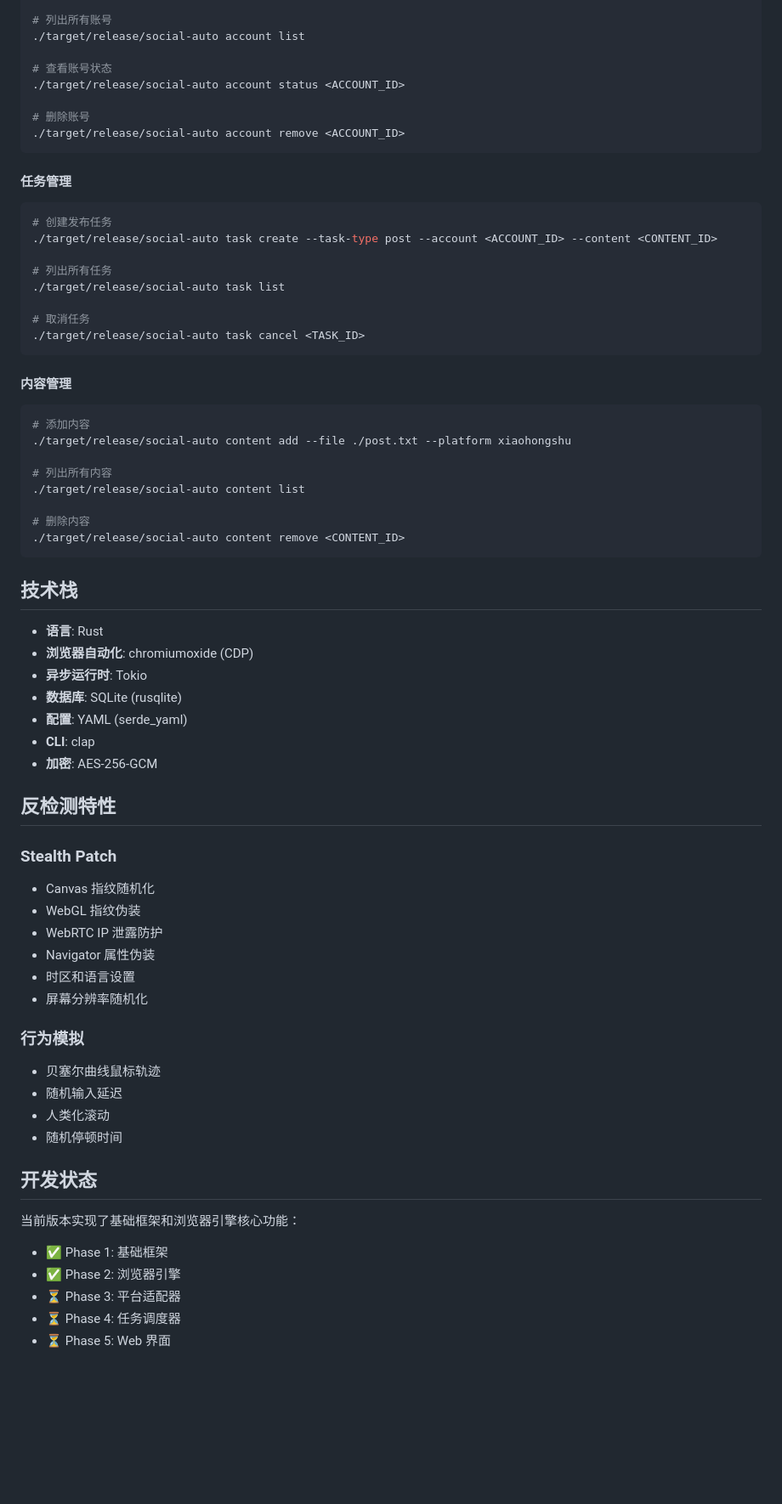
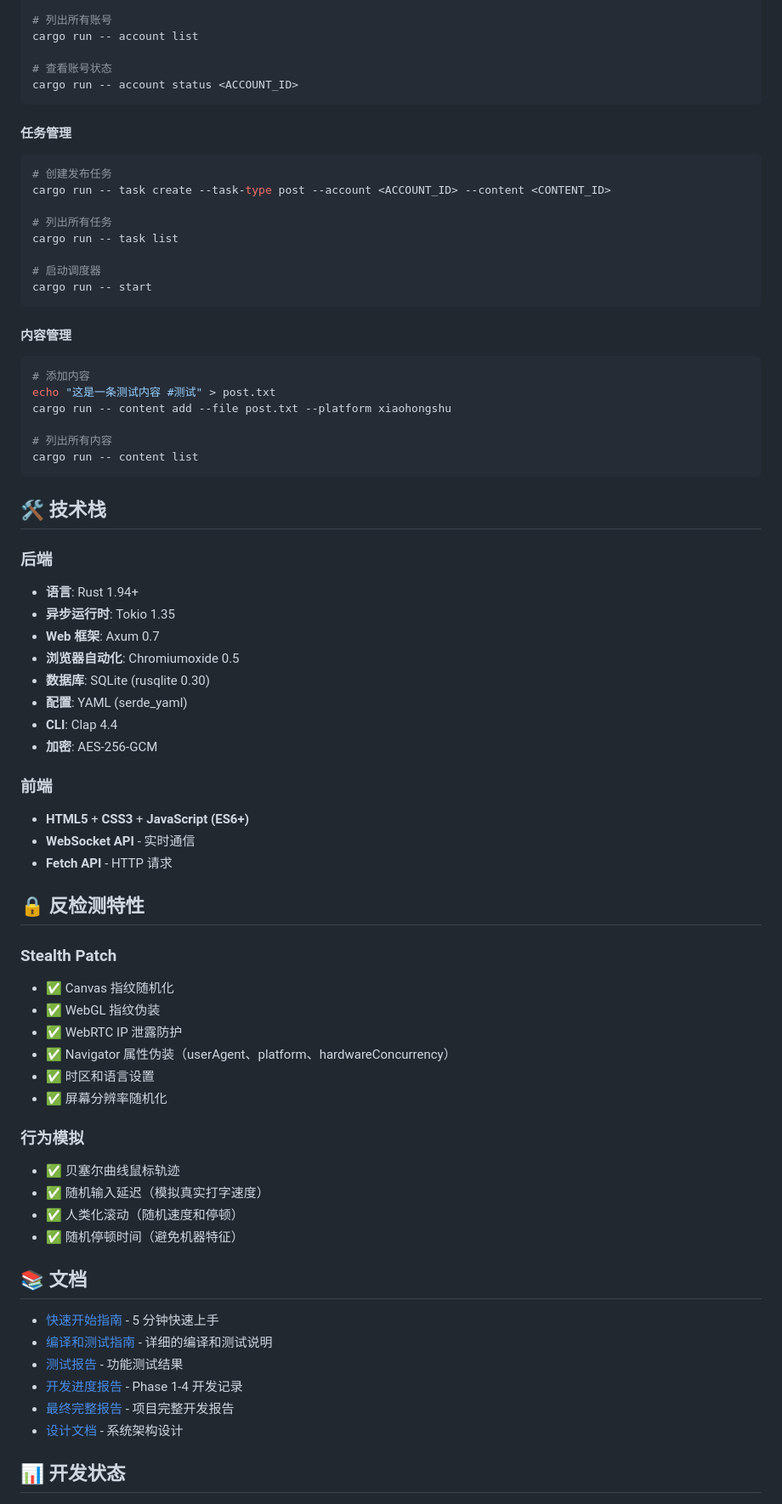
Before and after one commit to visakaxx-byte/Social-media-automated-operation, a Markdown page: README.md, the part around one of its changes. Shown at 85% size. Drawn GitHub-style; blank space fills up the shorter version.

Commit message:
docs: update README with complete Phase 1-5 status and project info

````diff
--- a/README.md
+++ b/README.md
@@ -59,75 +94,78 @@ cargo build --release
 
 # 列出所有账号
-./target/release/social-auto account list
+cargo run -- account list
 
 # 查看账号状态
-./target/release/social-auto account status <ACCOUNT_ID>
-
-# 删除账号
-./target/release/social-auto account remove <ACCOUNT_ID>
+cargo run -- account status <ACCOUNT_ID>
 ```
 
 #### 任务管理
 
 ```bash
 # 创建发布任务
-./target/release/social-auto task create --task-type post --account <ACCOUNT_ID> --content <CONTENT_ID>
+cargo run -- task create --task-type post --account <ACCOUNT_ID> --content <CONTENT_ID>
 
 # 列出所有任务
-./target/release/social-auto task list
+cargo run -- task list
 
-# 取消任务
-./target/release/social-auto task cancel <TASK_ID>
+# 启动调度器
+cargo run -- start
 ```
 
 #### 内容管理
 
 ```bash
 # 添加内容
-./target/release/social-auto content add --file ./post.txt --platform xiaohongshu
+echo "这是一条测试内容 #测试" > post.txt
+cargo run -- content add --file post.txt --platform xiaohongshu
 
 # 列出所有内容
-./target/release/social-auto content list
-
-# 删除内容
-./target/release/social-auto content remove <CONTENT_ID>
+cargo run -- content list
 ```
 
-## 技术栈
+## 🛠️ 技术栈
 
-- **语言**: Rust
-- **浏览器自动化**: chromiumoxide (CDP)
-- **异步运行时**: Tokio
-- **数据库**: SQLite (rusqlite)
+### 后端
+- **语言**: Rust 1.94+
+- **异步运行时**: Tokio 1.35
+- **Web 框架**: Axum 0.7
+- **浏览器自动化**: Chromiumoxide 0.5
+- **数据库**: SQLite (rusqlite 0.30)
 - **配置**: YAML (serde_yaml)
-- **CLI**: clap
+- **CLI**: Clap 4.4
 - **加密**: AES-256-GCM
 
-## 反检测特性
+### 前端
+- **HTML5** + **CSS3** + **JavaScript (ES6+)**
+- **WebSocket API** - 实时通信
+- **Fetch API** - HTTP 请求
+
+## 🔒 反检测特性
 
 ### Stealth Patch
 
-- Canvas 指纹随机化
-- WebGL 指纹伪装
-- WebRTC IP 泄露防护
-- Navigator 属性伪装
-- 时区和语言设置
-- 屏幕分辨率随机化
+- ✅ Canvas 指纹随机化
+- ✅ WebGL 指纹伪装
+- ✅ WebRTC IP 泄露防护
+- ✅ Navigator 属性伪装（userAgent、platform、hardwareConcurrency）
+- ✅ 时区和语言设置
+- ✅ 屏幕分辨率随机化
 
 ### 行为模拟
 
-- 贝塞尔曲线鼠标轨迹
-- 随机输入延迟
-- 人类化滚动
-- 随机停顿时间
+- ✅ 贝塞尔曲线鼠标轨迹
+- ✅ 随机输入延迟（模拟真实打字速度）
+- ✅ 人类化滚动（随机速度和停顿）
+- ✅ 随机停顿时间（避免机器特征）
 
-## 开发状态
+## 📚 文档
 
-当前版本实现了基础框架和浏览器引擎核心功能：
+- [快速开始指南](QUICK_START.md) - 5 分钟快速上手
+- [编译和测试指南](COMPILE_AND_TEST.md) - 详细的编译和测试说明
+- [测试报告](TEST_REPORT.md) - 功能测试结果
+- [开发进度报告](PROGRESS_REPORT.md) - Phase 1-4 开发记录
+- [最终完整报告](FINAL_REPORT.md) - 项目完整开发报告
+- [设计文档](docs/superpowers/specs/2026-03-17-social-media-automation-design.md) - 系统架构设计
 
-- ✅ Phase 1: 基础框架
-- ✅ Phase 2: 浏览器引擎
-- ⏳ Phase 3: 平台适配器
-- ⏳ Phase 4: 任务调度器
-- ⏳ Phase 5: Web 界面
+## 📊 开发状态
 
````
Also changed, not shown: other parts of README.md (+119 -32 lines).
